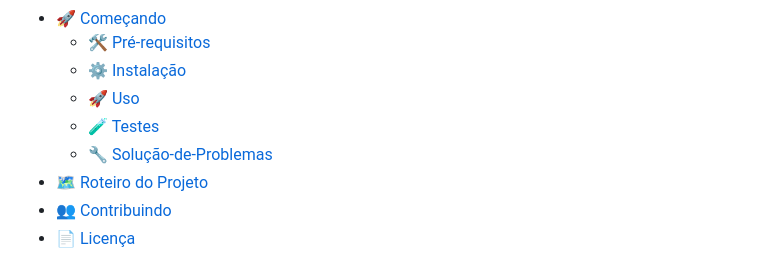
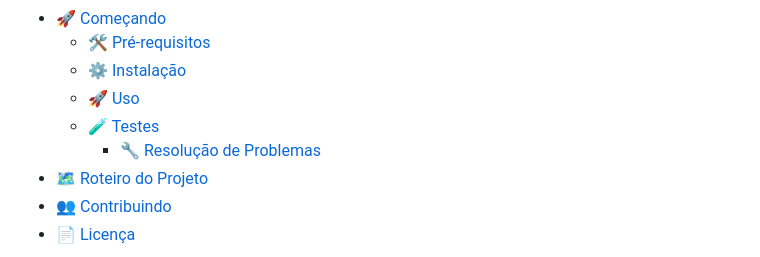
Before and after one commit to marcelonovello/Micro-Frontends-Application, a Markdown page: README-pt.md, the part around the change printed below. GitHub-like rendering.

```diff
--- a/README-pt.md
+++ b/README-pt.md
@@ -45,7 +45,7 @@ Permite que os usuários:
   - ⚙️ [Instalação](#-instalação)
   - 🚀 [Uso](#-uso)
   - 🧪 [Testes](#-testes)
-  - 🔧 [Solução-de-Problemas](#Solução-de-Problemas)
+  	- 🔧 [Resolução de Problemas](#-resolução-de-Problemas)
 - 🗺 [Roteiro do Projeto](#-roteiro-do-projeto)
 - 👥 [Contribuindo](#-contribuindo)
 - 📄 [Licença](#-licença)
```
Also changed, not shown: other parts of README-pt.md (+8 -8 lines).
